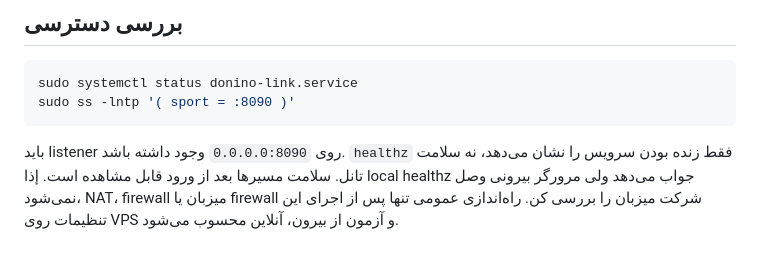
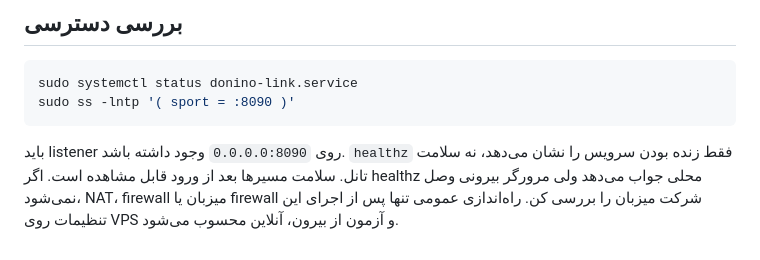
Before and after one commit to danialrad04-sketch/donino-tunnel, a Markdown page: docs/online-panel.md, the part around the change. Rendered like a GitHub page.

````diff
--- a/docs/online-panel.md
+++ b/docs/online-panel.md
@@ -57,4 +57,4 @@ sudo systemctl status donino-link.service
 sudo ss -lntp '( sport = :8090 )'
 ```
 
-باید listener روی `0.0.0.0:8090` وجود داشته باشد. `healthz` فقط زنده بودن سرویس را نشان می‌دهد، نه سلامت تانل. سلامت مسیرها بعد از ورود قابل مشاهده است. إذا local healthz جواب می‌دهد ولی مرورگر بیرونی وصل نمی‌شود، NAT، firewall میزبان یا firewall شرکت میزبان را بررسی کن. راه‌اندازی عمومی تنها پس از اجرای این تنظیمات روی VPS و آزمون از بیرون، آنلاین محسوب می‌شود.
+باید listener روی `0.0.0.0:8090` وجود داشته باشد. `healthz` فقط زنده بودن سرویس را نشان می‌دهد، نه سلامت تانل. سلامت مسیرها بعد از ورود قابل مشاهده است. اگر healthz محلی جواب می‌دهد ولی مرورگر بیرونی وصل نمی‌شود، NAT، firewall میزبان یا firewall شرکت میزبان را بررسی کن. راه‌اندازی عمومی تنها پس از اجرای این تنظیمات روی VPS و آزمون از بیرون، آنلاین محسوب می‌شود.
````
Also changed, not shown: README.md (+2 -2 lines), docs/validation.md (+2 -2 lines), docs/evidence/panel-dark.png (added), docs/evidence/panel-desktop.png, docs/evidence/panel-login.png (added), docs/evidence/panel-mobile.png, 4 other files.
